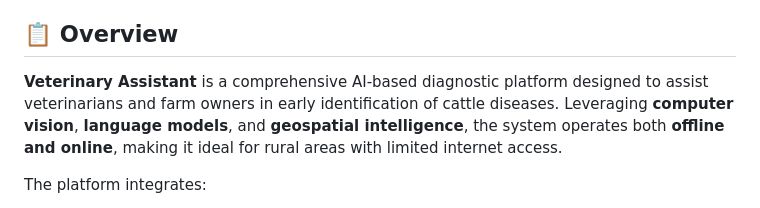
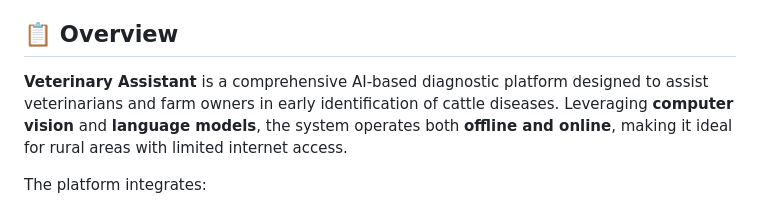
Before and after one commit to velan-3/VIRTUSA-JatayuS4-TechMarshals, a Markdown page: README.md, the part around the change. Rendered like a GitHub page.

```diff
--- a/README.md
+++ b/README.md
@@ -5,7 +5,7 @@
 
 ## 📋 Overview
 
-**Veterinary Assistant** is a comprehensive AI-based diagnostic platform designed to assist veterinarians and farm owners in early identification of cattle diseases. Leveraging **computer vision**, **language models**, and **geospatial intelligence**, the system operates both **offline and online**, making it ideal for rural areas with limited internet access.
+**Veterinary Assistant** is a comprehensive AI-based diagnostic platform designed to assist veterinarians and farm owners in early identification of cattle diseases. Leveraging **computer vision** and **language models**, the system operates both **offline and online**, making it ideal for rural areas with limited internet access.
 
 The platform integrates:
 - **YOLOv8 models** for real-time disease detection
```
